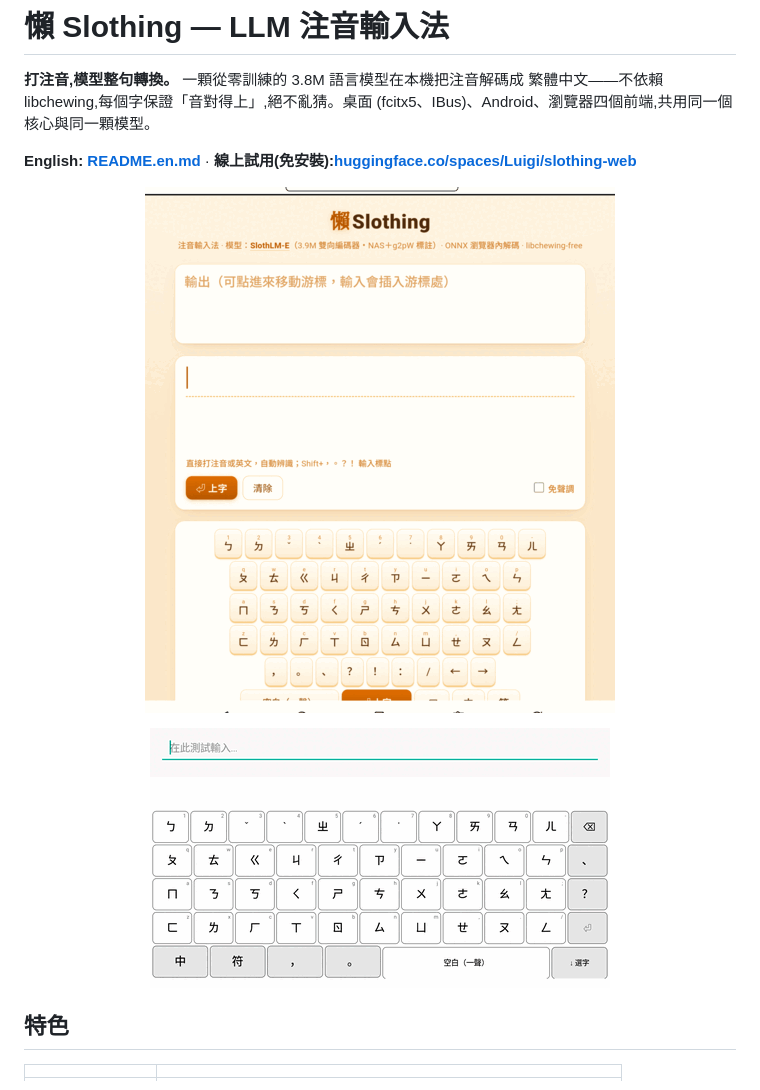
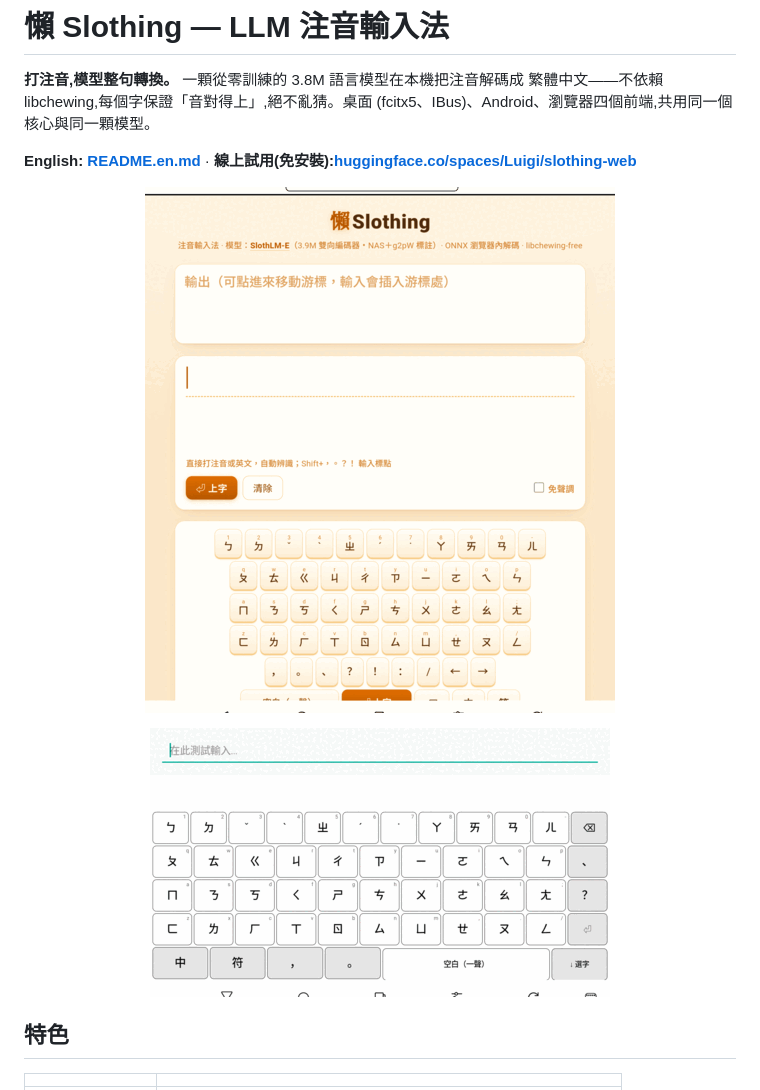
Before and after one commit to vieenrose/sloth-zhuyin-linux, a Markdown page: README.md, the part around the change. Rendered like a GitHub page; pictures changed too: docs/android-boox-demo-v7.gif (deleted), docs/android-boox-demo-v8.gif (added), docs/demo-web-v10.gif (added).

```diff
--- a/README.md
+++ b/README.md
@@ -7,8 +7,8 @@
 **English: [README.en.md](README.en.md)** ·
 **線上試用(免安裝):[huggingface.co/spaces/Luigi/slothing-web](https://huggingface.co/spaces/Luigi/slothing-web)**
 
-<p align="center"><img src="docs/demo-web-v9.gif" width="470" alt="網頁 demo(BOOX 平板實錄):打「我用claude寫注音輸入法」——即打即轉、中英自動切換、點字改字+整句重評分、上字後聯想"></p>
-<p align="center"><img src="docs/android-boox-demo-v7.gif" width="460" alt="Android 原生輸入法(BOOX e-ink 實錄):大千鍵盤、免選字、改字改詞、聯想接龍"></p>
+<p align="center"><img src="docs/demo-web-v10.gif" width="470" alt="網頁 demo(BOOX 平板實錄):打「我用claude寫注音輸入法」——即打即轉、中英自動切換、點字改字+整句重評分、上字後聯想"></p>
+<p align="center"><img src="docs/android-boox-demo-v8.gif" width="460" alt="Android 原生輸入法(BOOX e-ink 實錄):大千鍵盤、免選字、點字改字+整句重評分、聯想接龍;實體鍵盤按鍵即時回顯"></p>
 
 ## 特色
 
```
Also changed, not shown: README.en.md (+2 -2 lines).
